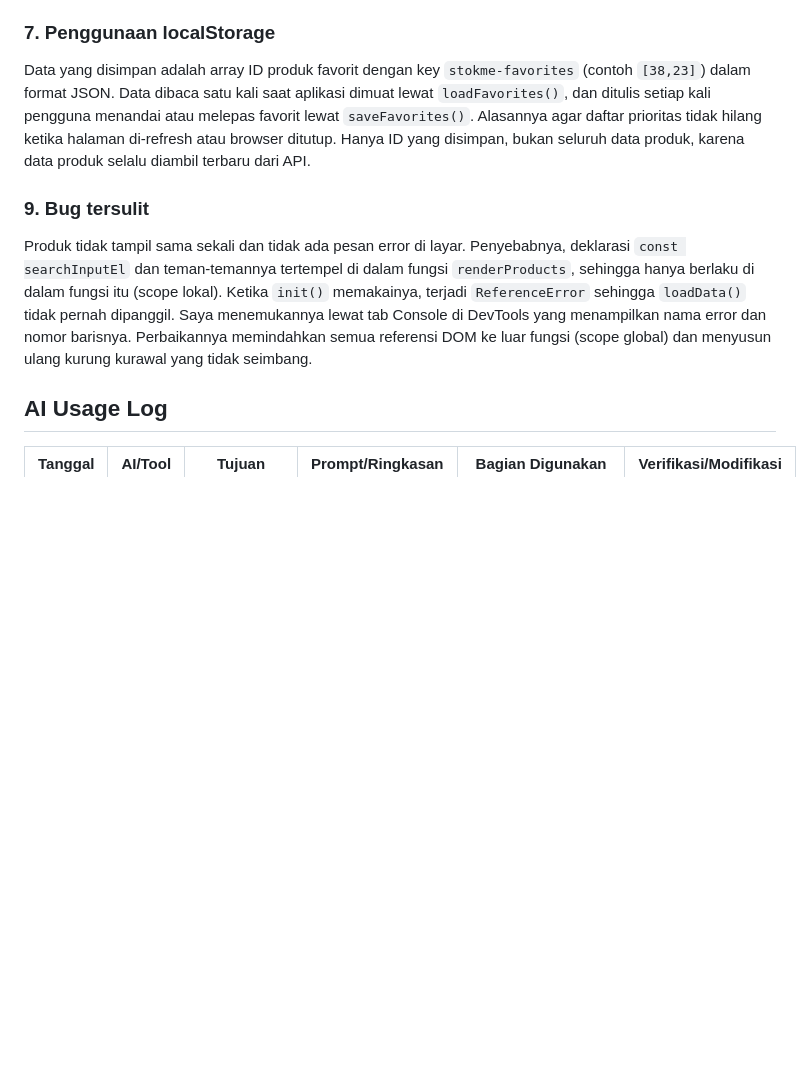
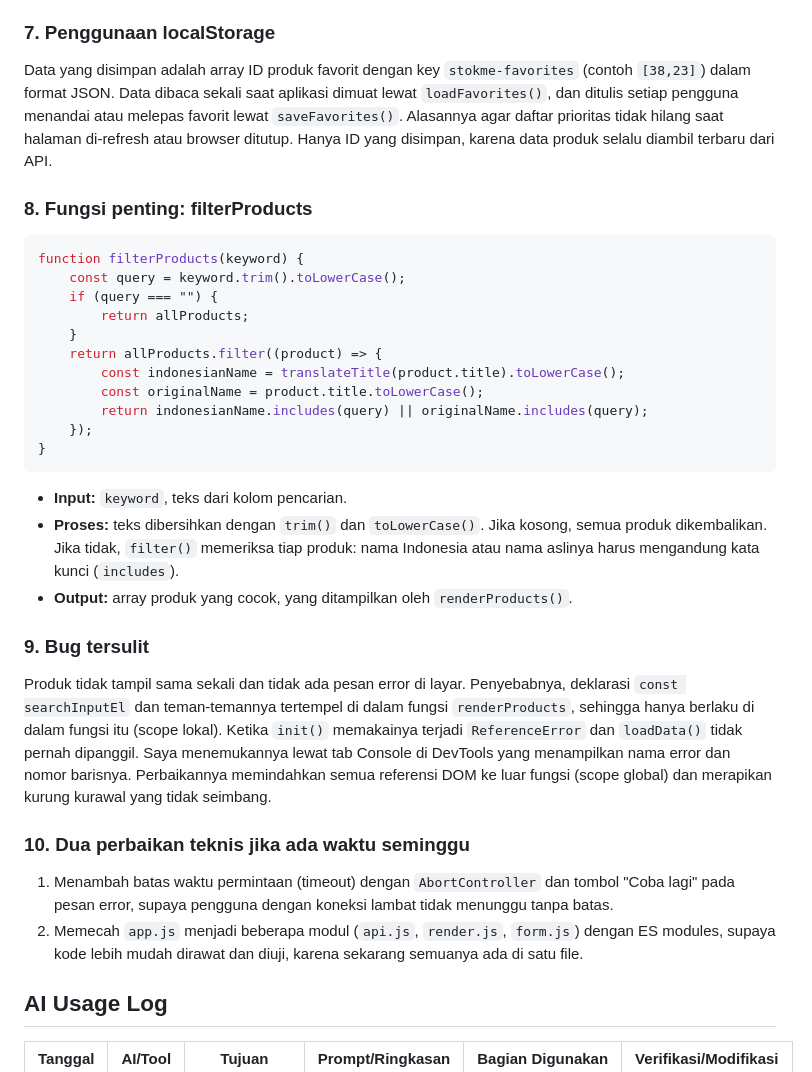
Before and after one commit to zzal18/Pemweb-pts-024, a Markdown page: README.md, the part around one of its changes. GitHub-like rendering; blank space fills up the shorter version.

````diff
--- a/README.md
+++ b/README.md
@@ -123,20 +163,44 @@ menyimpan ke localStorage, `syncFavoriteButtons()` memperbarui tampilan tombol,
 
 ### 7. Penggunaan localStorage
-Data yang disimpan adalah array ID produk favorit dengan key `stokme-favorites`
-(contoh `[38,23]`) dalam format JSON. Data dibaca satu kali saat aplikasi dimuat lewat
-`loadFavorites()`, dan ditulis setiap kali pengguna menandai atau melepas favorit lewat
-`saveFavorites()`. Alasannya agar daftar prioritas tidak hilang ketika halaman di-refresh atau
-browser ditutup. Hanya ID yang disimpan, bukan seluruh data produk, karena data produk selalu
-diambil terbaru dari API.
+Data yang disimpan adalah array ID produk favorit dengan key `stokme-favorites` (contoh
+`[38,23]`) dalam format JSON. Data dibaca sekali saat aplikasi dimuat lewat `loadFavorites()`,
+dan ditulis setiap pengguna menandai atau melepas favorit lewat `saveFavorites()`. Alasannya
+agar daftar prioritas tidak hilang saat halaman di-refresh atau browser ditutup. Hanya ID yang
+disimpan, karena data produk selalu diambil terbaru dari API.
+
+### 8. Fungsi penting: filterProducts
+```javascript
+function filterProducts(keyword) {
+    const query = keyword.trim().toLowerCase();
+    if (query === "") {
+        return allProducts;
+    }
+    return allProducts.filter((product) => {
+        const indonesianName = translateTitle(product.title).toLowerCase();
+        const originalName = product.title.toLowerCase();
+        return indonesianName.includes(query) || originalName.includes(query);
+    });
+}
+```
+- **Input:** `keyword`, teks dari kolom pencarian.
+- **Proses:** teks dibersihkan dengan `trim()` dan `toLowerCase()`. Jika kosong, semua produk
+  dikembalikan. Jika tidak, `filter()` memeriksa tiap produk: nama Indonesia atau nama aslinya
+  harus mengandung kata kunci (`includes`).
+- **Output:** array produk yang cocok, yang ditampilkan oleh `renderProducts()`.
 
 ### 9. Bug tersulit
 Produk tidak tampil sama sekali dan tidak ada pesan error di layar. Penyebabnya, deklarasi
 `const searchInputEl` dan teman-temannya tertempel di dalam fungsi `renderProducts`, sehingga
-hanya berlaku di dalam fungsi itu (scope lokal). Ketika `init()` memakainya, terjadi
-`ReferenceError` sehingga `loadData()` tidak pernah dipanggil. Saya menemukannya lewat tab
-Console di DevTools yang menampilkan nama error dan nomor barisnya. Perbaikannya
-memindahkan semua referensi DOM ke luar fungsi (scope global) dan menyusun ulang kurung
-kurawal yang tidak seimbang.
+hanya berlaku di dalam fungsi itu (scope lokal). Ketika `init()` memakainya terjadi
+`ReferenceError` dan `loadData()` tidak pernah dipanggil. Saya menemukannya lewat tab Console
+di DevTools yang menampilkan nama error dan nomor barisnya. Perbaikannya memindahkan semua
+referensi DOM ke luar fungsi (scope global) dan merapikan kurung kurawal yang tidak seimbang.
+
+### 10. Dua perbaikan teknis jika ada waktu seminggu
+1. Menambah batas waktu permintaan (timeout) dengan `AbortController` dan tombol "Coba lagi"
+   pada pesan error, supaya pengguna dengan koneksi lambat tidak menunggu tanpa batas.
+2. Memecah `app.js` menjadi beberapa modul (`api.js`, `render.js`, `form.js`) dengan ES modules,
+   supaya kode lebih mudah dirawat dan diuji, karena sekarang semuanya ada di satu file.
 
 ## AI Usage Log
 
````
Also changed, not shown: other parts of README.md (+125 -84 lines).
